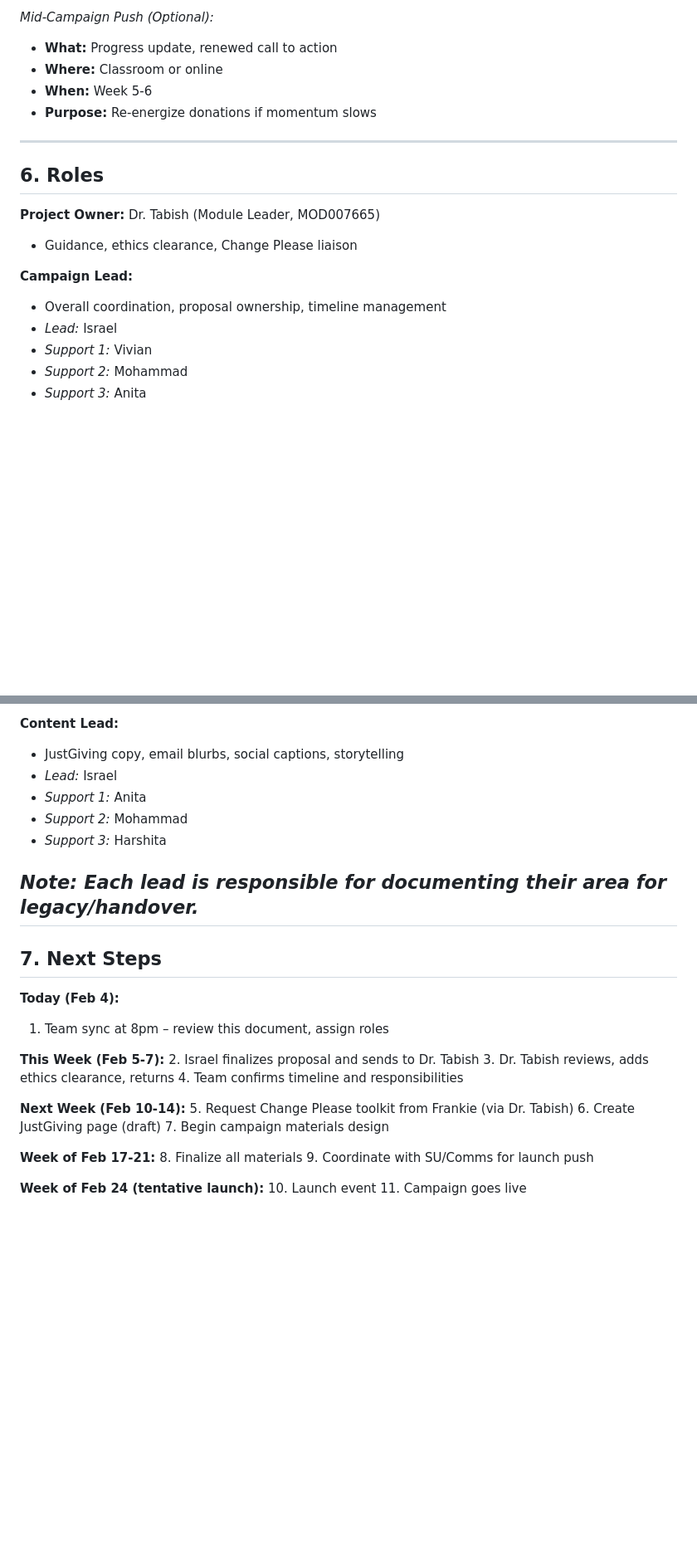
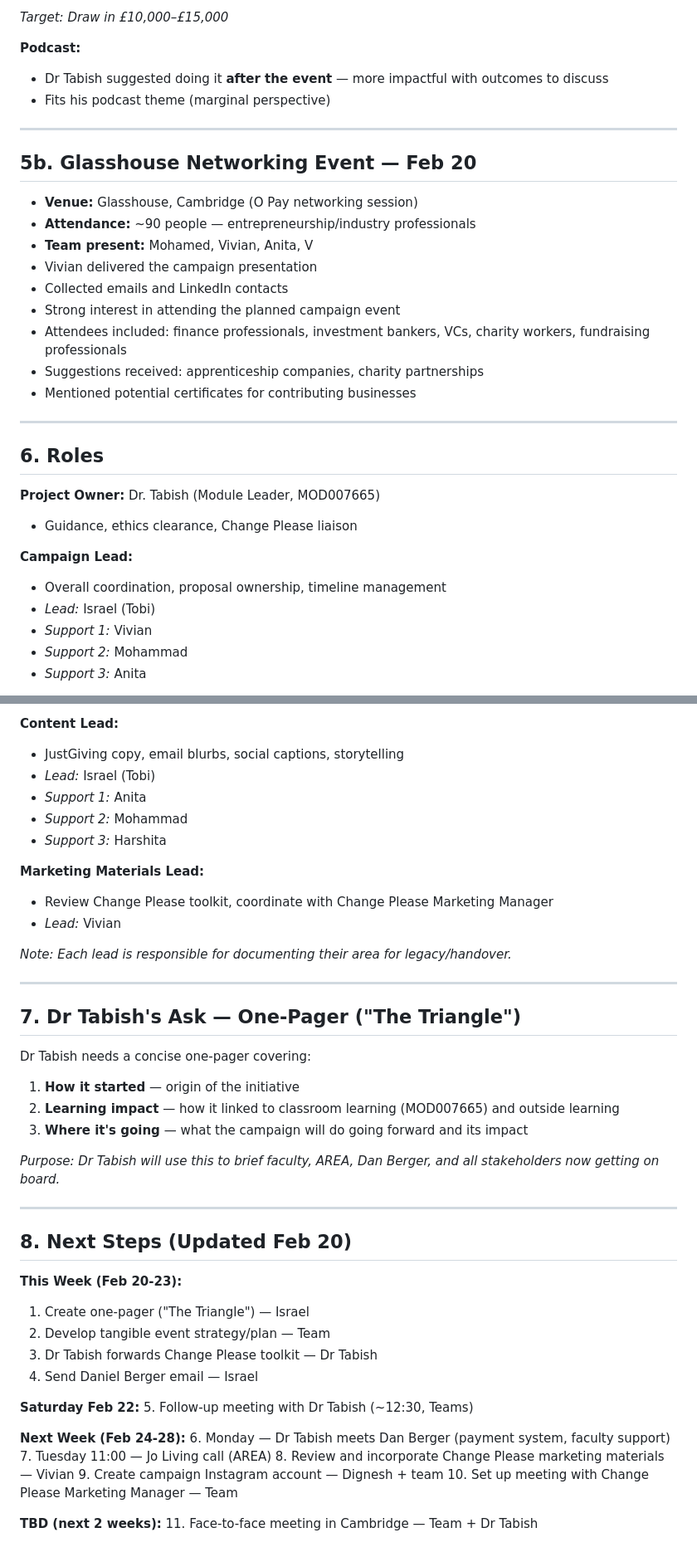
Before and after one commit to easyadin/ARU-x-Change-Please-Campaign, a Markdown page: Planning/campaign_planning.md, 2 parts joined by grey strips. Shown at 83% size. GitHub-like rendering; blank space fills up the shorter version.

```diff
--- a/Planning/campaign_planning.md
+++ b/Planning/campaign_planning.md
@@ -249,9 +258,23 @@ Specific channels and activities (grouped by source):
 
-*Mid-Campaign Push (Optional):*
-- **What:** Progress update, renewed call to action
-- **Where:** Classroom or online
-- **When:** Week 5-6
-- **Purpose:** Re-energize donations if momentum slows
+*Target: Draw in £10,000–£15,000*
+
+**Podcast:**
+- Dr Tabish suggested doing it **after the event** — more impactful with outcomes to discuss
+- Fits his podcast theme (marginal perspective)
+
+---
+
+## 5b. Glasshouse Networking Event — Feb 20
+
+- **Venue:** Glasshouse, Cambridge (O Pay networking session)
+- **Attendance:** ~90 people — entrepreneurship/industry professionals
+- **Team present:** Mohamed, Vivian, Anita, V
+- Vivian delivered the campaign presentation
+- Collected emails and LinkedIn contacts
+- Strong interest in attending the planned campaign event
+- Attendees included: finance professionals, investment bankers, VCs, charity workers, fundraising professionals
+- Suggestions received: apprenticeship companies, charity partnerships
+- Mentioned potential certificates for contributing businesses
 
 ---
 
@@ -262,7 +285,7 @@ Specific channels and activities (grouped by source):
 
 **Campaign Lead:**
 - Overall coordination, proposal ownership, timeline management
-- *Lead:* Israel
+- *Lead:* Israel (Tobi)
 - *Support 1:* Vivian
 - *Support 2:* Mohammad
 - *Support 3:* Anita
@@ -298,33 +321,47 @@ Specific channels and activities (grouped by source):
 
 **Content Lead:**
 - JustGiving copy, email blurbs, social captions, storytelling
-- *Lead:* Israel
+- *Lead:* Israel (Tobi)
 - *Support 1:* Anita
 - *Support 2:* Mohammad
 - *Support 3:* Harshita
 
+**Marketing Materials Lead:**
+- Review Change Please toolkit, coordinate with Change Please Marketing Manager
+- *Lead:* Vivian
+
 *Note: Each lead is responsible for documenting their area for legacy/handover.*
+
 ---
 
-## 7. Next Steps
+## 7. Dr Tabish's Ask — One-Pager ("The Triangle")
 
-**Today (Feb 4):**
-1. Team sync at 8pm – review this document, assign roles
+Dr Tabish needs a concise one-pager covering:
+1. **How it started** — origin of the initiative
+2. **Learning impact** — how it linked to classroom learning (MOD007665) and outside learning
+3. **Where it's going** — what the campaign will do going forward and its impact
 
-**This Week (Feb 5-7):**
-2. Israel finalizes proposal and sends to Dr. Tabish
-3. Dr. Tabish reviews, adds ethics clearance, returns
-4. Team confirms timeline and responsibilities
+*Purpose: Dr Tabish will use this to brief faculty, AREA, Dan Berger, and all stakeholders now getting on board.*
 
-**Next Week (Feb 10-14):**
-5. Request Change Please toolkit from Frankie (via Dr. Tabish)
-6. Create JustGiving page (draft)
-7. Begin campaign materials design
+---
 
-**Week of Feb 17-21:**
-8. Finalize all materials
-9. Coordinate with SU/Comms for launch push
+## 8. Next Steps (Updated Feb 20)
 
-**Week of Feb 24 (tentative launch):**
-10. Launch event
-11. Campaign goes live
+**This Week (Feb 20-23):**
+1. Create one-pager ("The Triangle") — Israel
+2. Develop tangible event strategy/plan — Team
+3. Dr Tabish forwards Change Please toolkit — Dr Tabish
+4. Send Daniel Berger email — Israel
+
+**Saturday Feb 22:**
+5. Follow-up meeting with Dr Tabish (~12:30, Teams)
+
+**Next Week (Feb 24-28):**
+6. Monday — Dr Tabish meets Dan Berger (payment system, faculty support)
+7. Tuesday 11:00 — Jo Living call (AREA)
+8. Review and incorporate Change Please marketing materials — Vivian
+9. Create campaign Instagram account — Dignesh + team
+10. Set up meeting with Change Please Marketing Manager — Team
+
+**TBD (next 2 weeks):**
+11. Face-to-face meeting in Cambridge — Team + Dr Tabish
```
Also changed, not shown: other parts of Planning/campaign_planning.md (+31 -22 lines), Planning/meeting-notes-feb20.md (added, +131 -0 lines).
